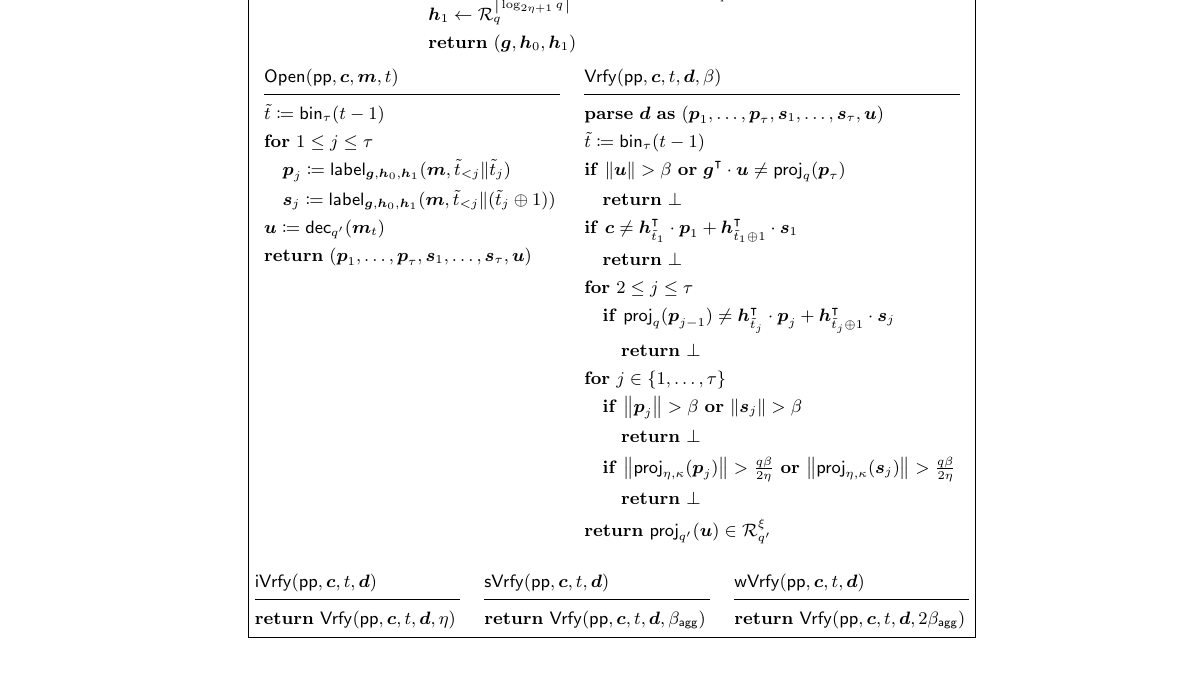
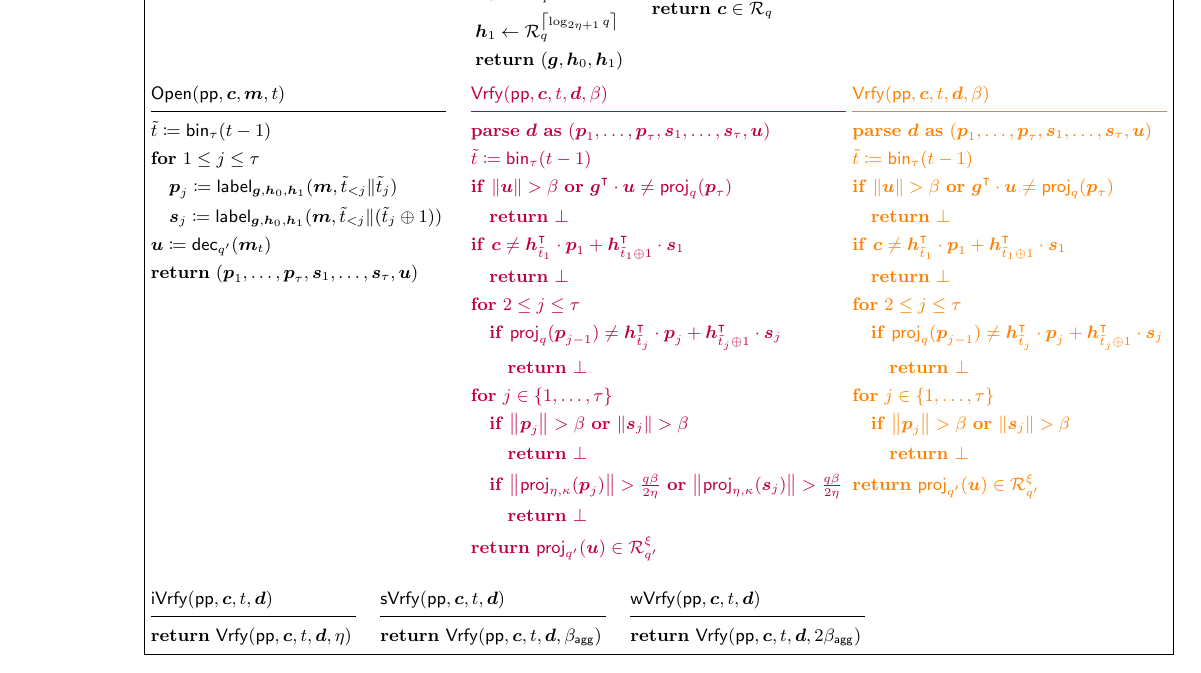
Before and after one commit to GottfriedHerold/Chipmunk, a LaTeX thesis (main.tex, which reads commanddefs.tex, sections/veccom.tex): part of page 45 of 48 before the commit and part of page 14 of 47 after it, cut at the place of the change. Compiled offline with pdfLaTeX.

Commit message:
Modified main alg for camera-ready. Fighting with the cryptocode package (does it redefine \if ??? WTF???).

```diff
--- a/commanddefs.tex
+++ b/commanddefs.tex
@@ -110,8 +110,9 @@
 \newcommand*{\sisadvkots}{\overline{\adv}}
 \newcommand*{\hint}{\mathrm{hint}}
 
-\newcommand*{\hvcencoded}{\hvc_{\textup{Encoded}}^{\textup{Chip}}}
-\newcommand*{\hvcplain}{\hvc^{\textup{Chip}}_{0}}
+\newcommand*{\hvccamera}{\hvc^{\textup{Chip}}} %Chipmunk's HVC in the camera-ready version with the bounds checks
+\newcommand*{\hvcplain}{\hvc^{\textup{Chip}}_{0}} %Chipmunk's HVC in the eprint version (without encodings) with the bounds check
+\newcommand*{\hvcencoded}{\hvc_{\textup{Encoded}}^{\textup{Chip}}} %Chipmunk's HVC in the eprint version with the encodings
 \newcommand*{\otschip}{\hots^{\textup{Chip}}}
 \newcommand*{\msigchip}{\msig^{\textup{Chip}}}
 
--- a/sections/veccom.tex
+++ b/sections/veccom.tex
@@ -361,9 +360,28 @@ Its commitments and openings are from $\modcommit = \ring_q$ and $\modopening =
     \quad \pcif \norm{\vec{p}_{j}} > \beta \pcor \norm{\vec{s}_{j}} > \beta\\
     \quad \quad \pcreturn \bot \\
     \quad \pcif \norm{\projring(\vec{p}_j)} > \tfrac{q\beta}{2\eta} \pcor \norm{\projring(\vec{s}_j)} > \tfrac{q\beta}{2\eta}\\
+    \quad \quad \pcreturn \bot\\
+    \pcreturn \projmod{q'}(\vec{u}) \in\ring_{q'}^\xi
+  }}
+  \cameraready{% cryptocode screws up LaTeX's \if -- WTF???
+  \procedure{$\verify(\params,\vec{c},t, \vec{d},\beta)$}{
+    \pcparse \vec{d} \pcas (\vec{p}_1,\dots,\vec{p}_\tau,\vec{s}_1,\dots,\vec{s}_\tau,\vec{u})\\
+    \tilde t \coloneqq \binsca(t-1)\\
+    \pcif \norm{\vec{u}} > \beta \pcor \vec{g}^\transpose \cdot \vec{u} \neq \projmod{q}(\vec{p}_\tau)\\
+    \quad \pcreturn \bot\\
+    %\vec{p}_0 \coloneqq \vec{c}\\
+    \pcif \vec{c} \neq \vec{h}_{\tilde t_1}^\transpose\cdot \vec{p}_{1} + \vec{h}_{\tilde t_1 \xor 1}^\transpose \cdot \vec{s}_{1}\\
+    \quad\pcreturn \bot\\
+    \pcfor 2 \leq j \leq \tau\\
+    \quad\pcif \projmod{q}(\vec{p}_{j-1}) \neq \vec{h}_{\tilde t_j}^\transpose\cdot \vec{p}_{j} + \vec{h}_{\tilde t_j \xor 1}^\transpose \cdot \vec{s}_{j}\\
+    \quad\quad\pcreturn \bot\\
+    \pcfor j \in \{1,\ldots,\tau\}\\
+    \quad \pcif \norm{\vec{p}_{j}} > \beta \pcor \norm{\vec{s}_{j}} > \beta\\
     \quad \quad \pcreturn \bot \\
+%     \quad \pcif \norm{\projring(\vec{p}_j)} > \tfrac{q\beta}{2\eta} \pcor \norm{\projring(\vec{s}_j)} > \tfrac{q\beta}{2\eta}\\
+%     \quad \quad \pcreturn \bot\\
     \pcreturn \projmod{q'}(\vec{u}) \in\ring_{q'}^\xi
-  }
+  }}
 \end{pchstack}
   \pcvspace
 \begin{pchstack}
```
Also changed, not shown: main.tex (+1 -0 lines), sections/veccom.tex (13 more changed lines).
